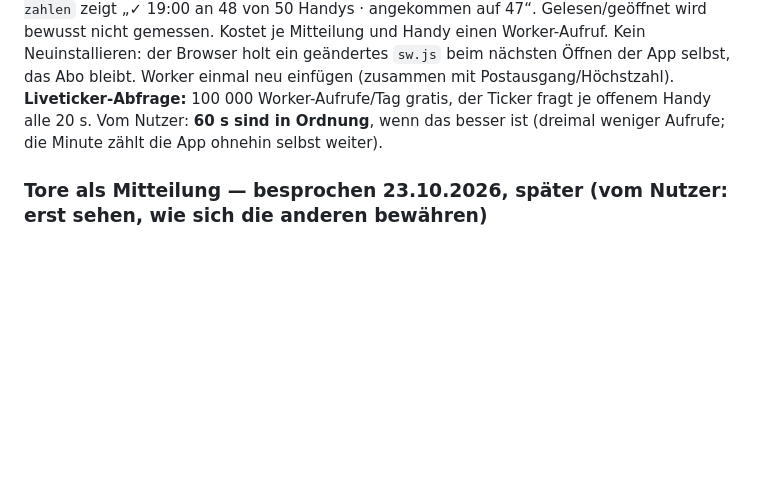
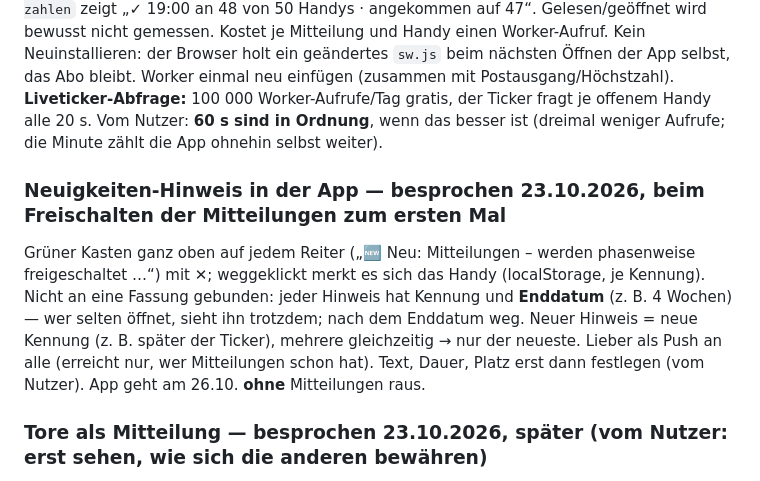
Before and after one commit to fckoeppchen/fckoeppchen.github.io, a Markdown page: IDEEN.md, the part around the change. GitHub-like rendering; blank space fills up the shorter version.

Commit message:
IDEEN: Neuigkeiten-Hinweis mit Enddatum (beim Freischalten der Mitteilungen)
Co-Authored-By: Claude Opus 5.5 <noreply@anthropic.com>
Claude-Session: https://claude.ai/code/session_013ie3vZaYxEB3GuytwEjtct

```diff
--- a/IDEEN.md
+++ b/IDEEN.md
@@ -100,6 +100,14 @@ beim nächsten Öffnen der App selbst, das Abo bleibt. Worker einmal neu einfüg
 **Liveticker-Abfrage:** 100 000 Worker-Aufrufe/Tag gratis, der Ticker fragt je offenem Handy alle 20 s. Vom Nutzer:
 **60 s sind in Ordnung**, wenn das besser ist (dreimal weniger Aufrufe; die Minute zählt die App ohnehin selbst weiter).
 
+### Neuigkeiten-Hinweis in der App — besprochen 23.10.2026, **beim Freischalten der Mitteilungen zum ersten Mal**
+
+Grüner Kasten ganz oben auf jedem Reiter („🆕 Neu: Mitteilungen – werden phasenweise freigeschaltet …“) mit ✕; weggeklickt
+merkt es sich das Handy (localStorage, je Kennung). Nicht an eine Fassung gebunden: jeder Hinweis hat Kennung und **Enddatum**
+(z. B. 4 Wochen) — wer selten öffnet, sieht ihn trotzdem; nach dem Enddatum weg. Neuer Hinweis = neue Kennung (z. B. später der
+Ticker), mehrere gleichzeitig → nur der neueste. Lieber als Push an alle (erreicht nur, wer Mitteilungen schon hat). Text, Dauer,
+Platz erst dann festlegen (vom Nutzer). App geht am 26.10. **ohne** Mitteilungen raus.
+
 ### Tore als Mitteilung — besprochen 23.10.2026, **später** (vom Nutzer: erst sehen, wie sich die anderen bewähren)
 
 Machbar und nicht teuer (~1–2 h): der Worker holt im Live-Fenster ohnehin jede Minute FuPa samt `tore`; je neuem Tor eine
```
